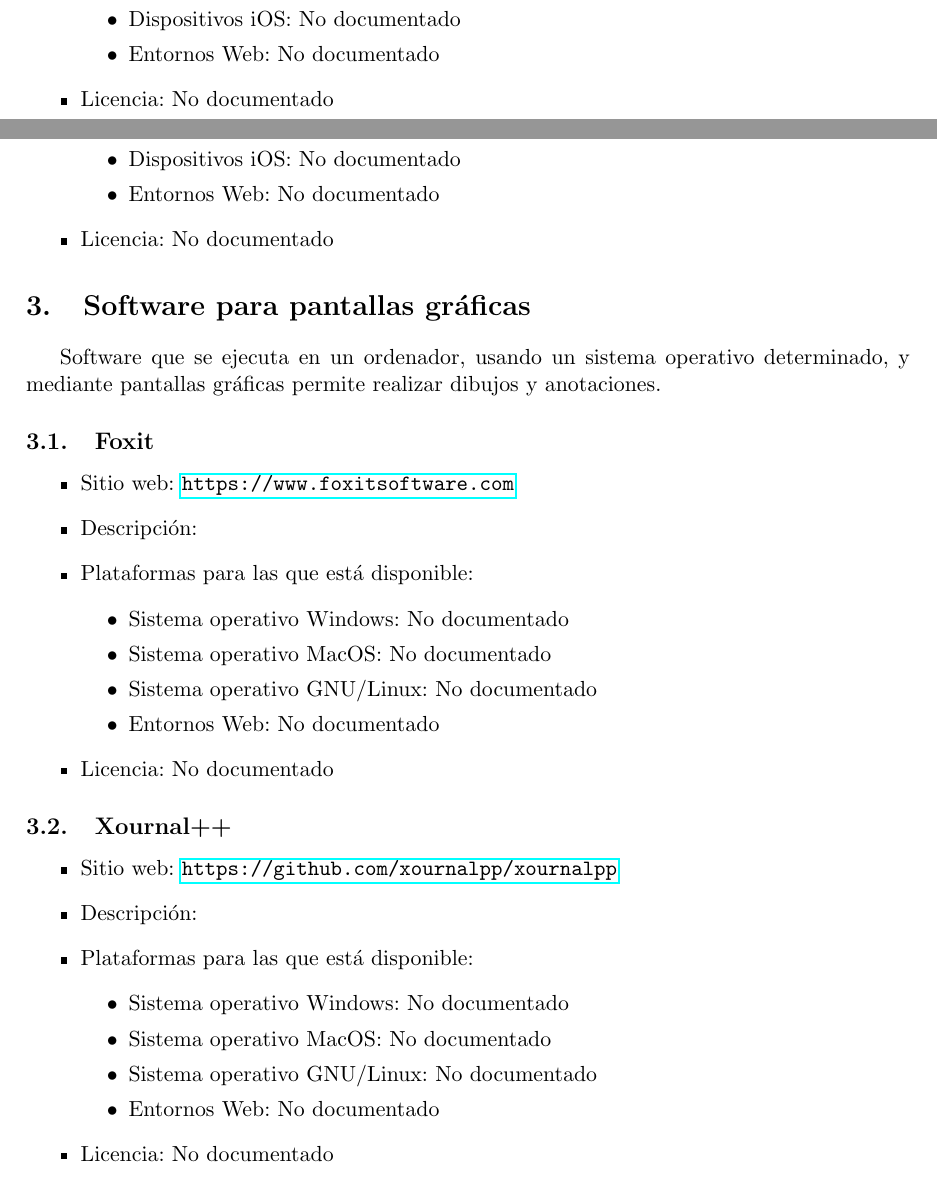
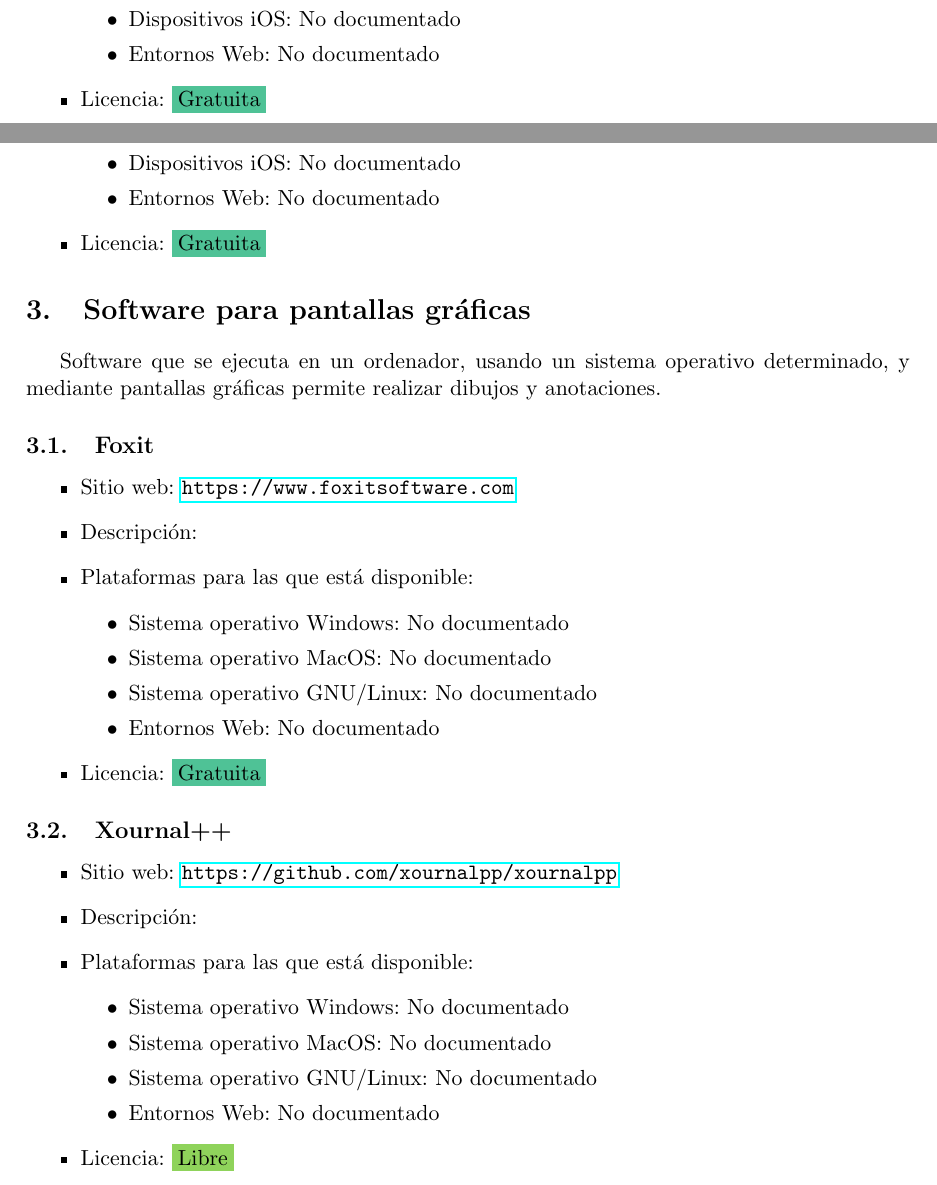
Before and after one commit to rrgalvan/innova-docen-2020, a LaTeX document (software-tabletas.tex): two parts of pages 1 and 2 of 2, joined at a grey line, cut so that both start at the same text. Compiled offline with pdfLaTeX.

Commit message:
Añado información licencuas (con colores)

```diff
--- a/software-tabletas.tex
+++ b/software-tabletas.tex
@@ -4,11 +4,14 @@
 \usepackage[spanish]{babel}
 \usepackage[margin={3cm,2cm}]{geometry}
 \usepackage{hyperref}
+\usepackage[dvipsnames]{xcolor}
 
 \title{Software para tabletas y pantallas gráficas}
 \date{\today}
 
 \newcommand{\nodoc}{No documentado}
+\newcommand{\libre}{\colorbox{YellowGreen}{Libre}}
+\newcommand{\gratis}{\colorbox{SeaGreen}{Gratuita}}
 
 \begin{document}
 \maketitle
@@ -51,7 +54,7 @@
   \item Dispositivos iOS: \nodoc
   \item Entornos Web: \nodoc
   \end{itemize}
-\item Licencia: \nodoc
+\item Licencia: \gratis
 \end{itemize}
 
 \subsection{Foxit}
@@ -65,7 +68,7 @@
   \item Dispositivos iOS: \nodoc
   \item Entornos Web: \nodoc
   \end{itemize}
-\item Licencia: \nodoc
+\item Licencia: \gratis
 \end{itemize}
 
 \section{Software para pantallas gráficas}
@@ -86,7 +89,7 @@
   \item Sistema operativo GNU/Linux: \nodoc
   \item Entornos Web: \nodoc
   \end{itemize}
-\item Licencia: \nodoc
+\item Licencia: \gratis
 \end{itemize}
 
 
@@ -102,7 +105,7 @@
   \item Sistema operativo GNU/Linux: \nodoc
   \item Entornos Web: \nodoc
   \end{itemize}
-\item Licencia: \nodoc
+\item Licencia: \libre
 \end{itemize}
 
 \end{document}
```
